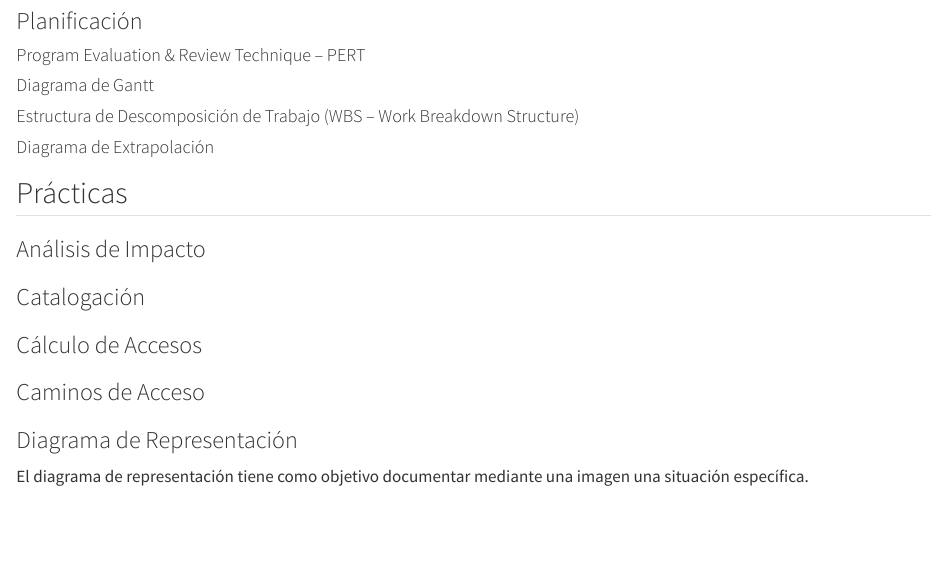
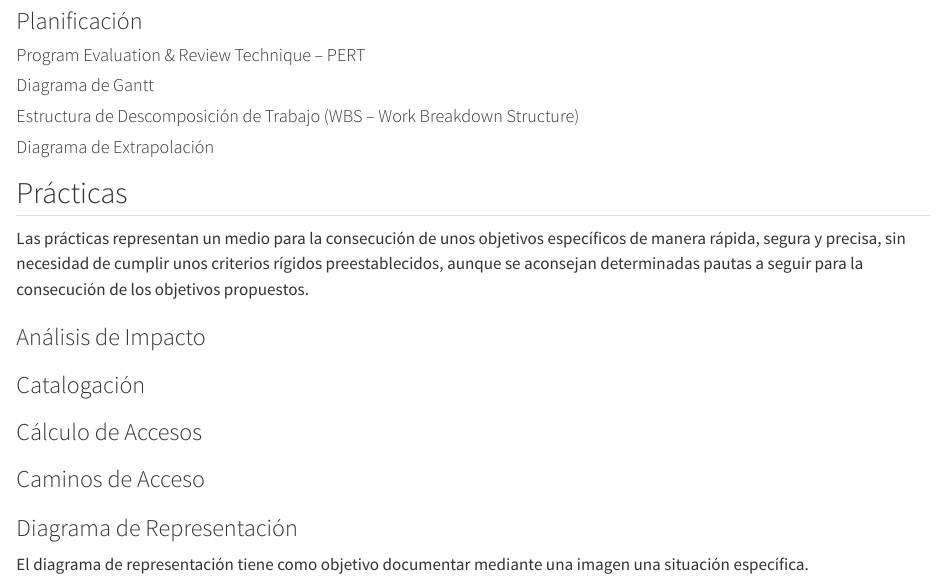
Before and after one commit to pmgallardo/metrica-v3, a Quarto document (03-tecnicas/01-tecnicas.qmd): the page in a window 1100 px wide, from 13290 px down. Rendered offline with R 4.5, knitr and Pandoc in place of Quarto, with nearby package versions.

Commit message:
Prácticas

```diff
--- a/03-tecnicas/01-tecnicas.qmd
+++ b/03-tecnicas/01-tecnicas.qmd
@@ -1363,6 +1363,8 @@ Hay quien estima que, inicialmente, se asigne 1 día de esfuerzo por cada Punto
 
 ## Prácticas {#practicas}
 
+Las prácticas representan un medio para la consecución de unos objetivos específicos de manera rápida, segura y precisa, sin necesidad de cumplir unos criterios rígidos preestablecidos, aunque se aconsejan determinadas pautas a seguir para la consecución de los objetivos propuestos.
+
 ### Análisis de Impacto {#analisis-de-impacto}
 
 ### Catalogación {#catalogacion}
```
